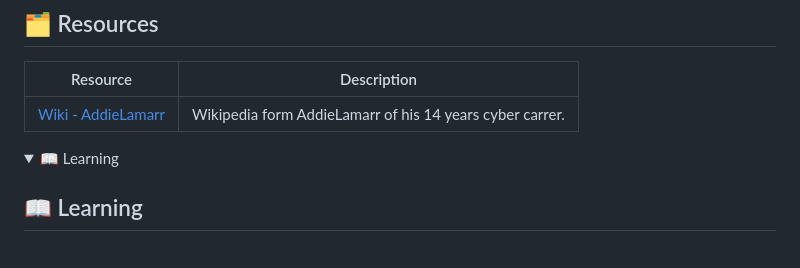
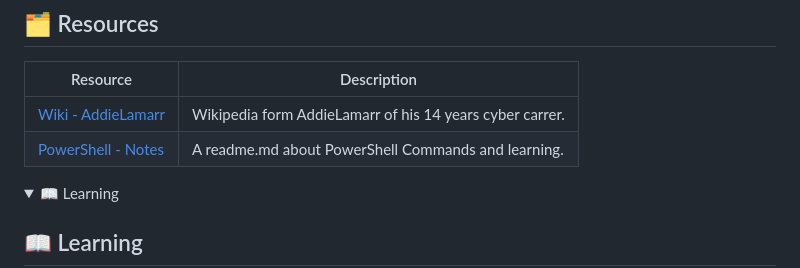
Before and after one commit to qwerty510/cybersources, a Markdown page: README.md, the part around the change. Rendered like a GitHub page; folded sections open.

```diff
--- a/README.md
+++ b/README.md
@@ -61,6 +61,7 @@
 |Resource|Description|
 |--|--|
 |[Wiki - AddieLamarr](https://publish.obsidian.md/addielamarr/00+Home+MOC)|Wikipedia form AddieLamarr of his 14 years cyber carrer.|
+|[PowerShell - Notes](https://github.com/ab14jain/PowerShell)| A readme.md about PowerShell Commands and learning.
 </details>
 
 <details>
```
